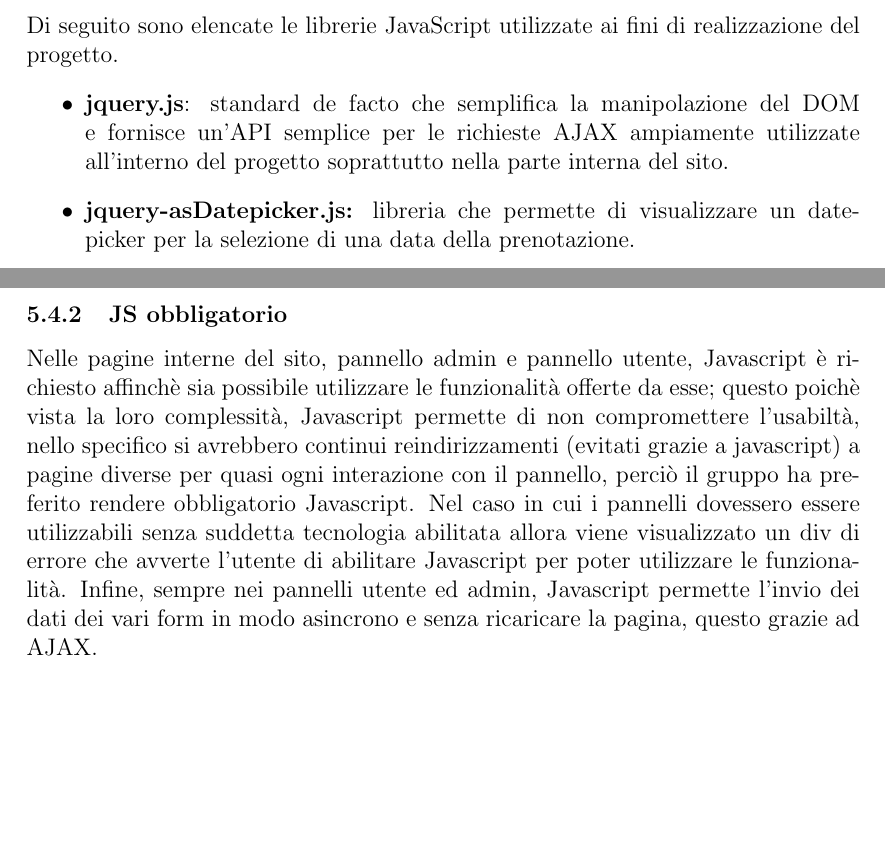
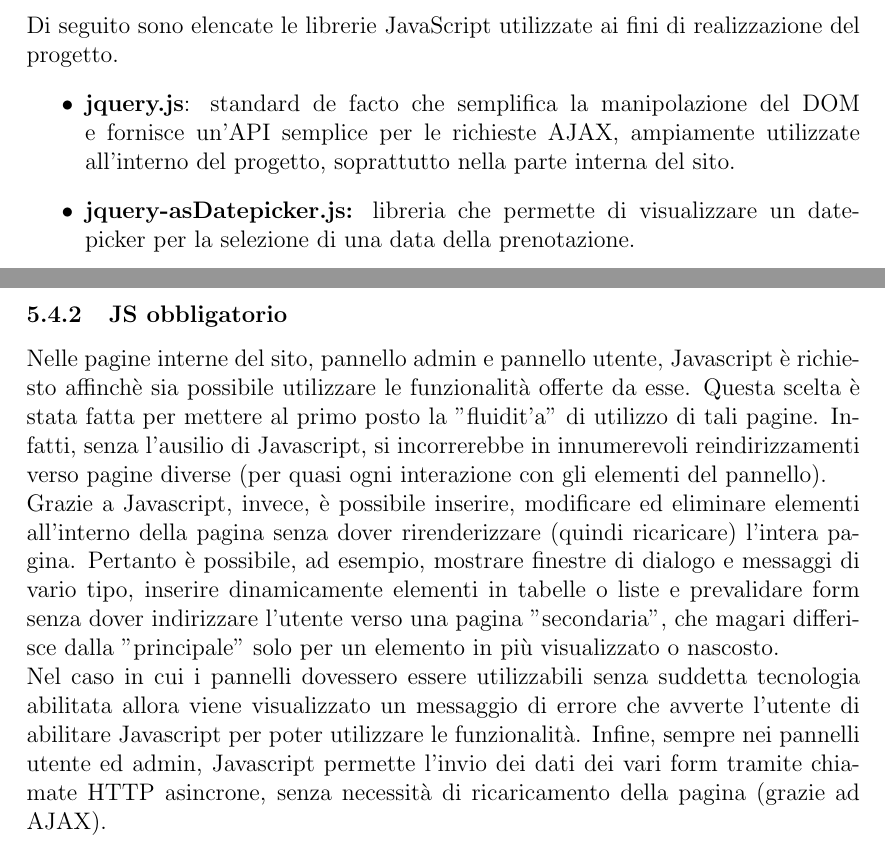
Before and after one commit to riccardobek/Tecnologie-Web, a LaTeX document (relazione/relazione.tex, which reads relazione/tecnologie.tex): two parts of pages 11 and 12 of 16 before the commit and two parts of pages 11 and 12 of 17 after it, joined at a grey line, cut so that both start at the same text, the shorter picture padded with empty space. Compiled offline with pdfLaTeX; the source files are stored in an older character set and shown here as Unicode.

Commit message:
Parzialmente riscritto paragrafo inerente a Javascript (scusa bolzo :'(    )

```diff
--- a/relazione/tecnologie.tex
+++ b/relazione/tecnologie.tex
@@ -36,7 +36,7 @@ una soluzione che risulta essere in linea con il principio della dinamicità del
 \subsubsection{Librerie}
 Di seguito sono elencate le librerie JavaScript utilizzate ai fini di realizzazione del progetto.
 \begin{itemize}
-	\item \textbf{jquery.js}: standard de facto che semplifica la manipolazione del DOM e fornisce un'API semplice per le richieste AJAX ampiamente utilizzate all'interno del progetto soprattutto nella parte interna del sito.
+	\item \textbf{jquery.js}: standard de facto che semplifica la manipolazione del DOM e fornisce un'API semplice per le richieste AJAX, ampiamente utilizzate all'interno del progetto, soprattutto nella parte interna del sito.
 
 	\item \textbf{jquery-asDatepicker.js:} libreria che permette di visualizzare un date-picker per la selezione di una data della prenotazione.
 
@@ -60,9 +60,9 @@ Di seguito sono elencate le librerie JavaScript utilizzate ai fini di realizzazi
 \end{itemize}
 
 \subsubsection{JS obbligatorio}
-Nelle pagine interne del sito, pannello admin e pannello utente, Javascript è richiesto affinchè sia possibile utilizzare le  funzionalità offerte da esse; questo poichè vista la loro complessità, Javascript permette di non compromettere l'usabiltà, nello specifico si avrebbero continui reindirizzamenti (evitati grazie a javascript) a pagine diverse per quasi ogni interazione con il pannello, perciò il gruppo ha preferito rendere obbligatorio Javascript.
-Nel caso in cui i pannelli dovessero essere utilizzabili senza suddetta tecnologia abilitata allora viene visualizzato un div di errore che avverte l'utente di abilitare Javascript per poter utilizzare le funzionalità.
-Infine, sempre nei pannelli utente ed admin, Javascript permette l'invio dei dati dei vari form in modo asincrono e senza ricaricare la pagina, questo grazie ad AJAX.
+Nelle pagine interne del sito, pannello admin e pannello utente, Javascript è richiesto affinchè sia possibile utilizzare le  funzionalità offerte da esse. Questa scelta è stata fatta per mettere al primo posto la "fluidit'a" di utilizzo di tali pagine. Infatti, senza l'ausilio di Javascript, si incorrerebbe in innumerevoli reindirizzamenti verso pagine diverse (per quasi ogni interazione con gli elementi del pannello).\\Grazie a Javascript, invece, è possibile inserire, modificare ed eliminare elementi all'interno della pagina senza dover rirenderizzare (quindi ricaricare) l'intera pagina. Pertanto è possibile, ad esempio, mostrare finestre di dialogo e messaggi di vario tipo, inserire dinamicamente elementi in tabelle o liste e prevalidare form senza dover indirizzare l'utente verso una pagina "secondaria", che magari differisce dalla "principale" solo per un elemento in più visualizzato o nascosto.\\
+Nel caso in cui i pannelli dovessero essere utilizzabili senza suddetta tecnologia abilitata allora viene visualizzato un messaggio di errore che avverte l'utente di abilitare Javascript per poter utilizzare le funzionalità.
+Infine, sempre nei pannelli utente ed admin, Javascript permette l'invio dei dati dei vari form tramite chiamate HTTP asincrone, senza necessità di ricaricamento della pagina (grazie ad AJAX).
 \subsubsection{AJAX}
 Come detto in precedenza AJAX permette di eseguire richieste asincrone al server che vengono inoltrate a specifiche pagine PHP le quali sono adibite all'elaborazione delle richieste, come ad esempio la creazione, modifica od eliminazione di una macroattività
 % richieste ajax
```
Also changed, not shown: relazione/relazione.pdf.
